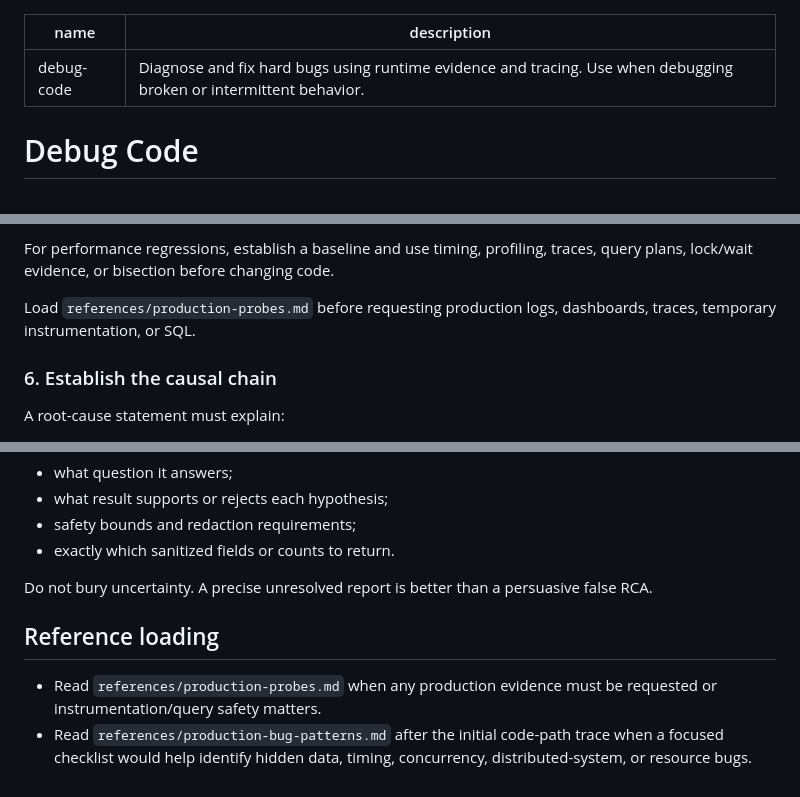
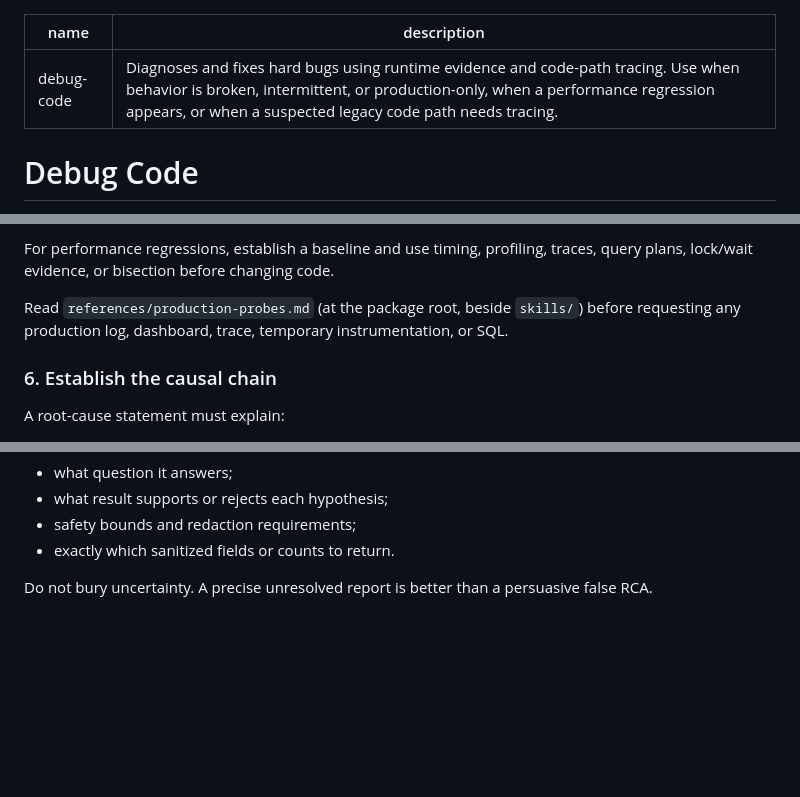
Before and after one commit to cskwork/debug-code-skill, a Markdown page: skills/debug-code/SKILL.md, 3 parts joined by grey strips. GitHub-like rendering; blank space fills up the shorter version.

Commit message:
docs(skill): tighten debug-code per skill-authoring best practices
- D1: .cursor mirror carried a truncated description ending in "reproducible..."; both mirrors now byte-identical
- D1: description moved to third person (Anthropic discovery rule) and front-loaded on "Diagnoses"
- D1: added the branches the skill already serves and evals/trigger-cases.md requires — production-only, performance regression, legacy code path
- D8: references/ pointers were unresolvable from skills/debug-code/SKILL.md after the move to skills/<name>/; each now states the file sits at the package root beside skills/
- D2/D4: single source of truth per pointer — both moved to the step where they fire, trailing "Reference loading" catalogue dropped

```diff
--- a/skills/debug-code/SKILL.md
+++ b/skills/debug-code/SKILL.md
@@ -1,6 +1,6 @@
 ---
 name: debug-code
-description: Diagnose and fix hard bugs using runtime evidence and tracing. Use when debugging broken or intermittent behavior.
+description: Diagnoses and fixes hard bugs using runtime evidence and code-path tracing. Use when behavior is broken, intermittent, or production-only, when a performance regression appears, or when a suspected legacy code path needs tracing.
 ---
 
 
@@ -128,7 +130,7 @@ Test the highest-value discriminator first. Prefer probes at component boundarie
 
 For performance regressions, establish a baseline and use timing, profiling, traces, query plans, lock/wait evidence, or bisection before changing code.
 
-Load `references/production-probes.md` before requesting production logs, dashboards, traces, temporary instrumentation, or SQL.
+Read `references/production-probes.md` (at the package root, beside `skills/`) before requesting any production log, dashboard, trace, temporary instrumentation, or SQL.
 
 ### 6. Establish the causal chain
 
@@ -236,8 +238,3 @@ When requesting human-run evidence, provide one exact, minimal, copy-pasteable p
 - exactly which sanitized fields or counts to return.
 
 Do not bury uncertainty. A precise unresolved report is better than a persuasive false RCA.
-
-## Reference loading
-
-- Read `references/production-probes.md` when any production evidence must be requested or instrumentation/query safety matters.
-- Read `references/production-bug-patterns.md` after the initial code-path trace when a focused checklist would help identify hidden data, timing, concurrency, distributed-system, or resource bugs.
```
Also changed, not shown: other parts of skills/debug-code/SKILL.md (+2 -0 lines), 1 other file.
